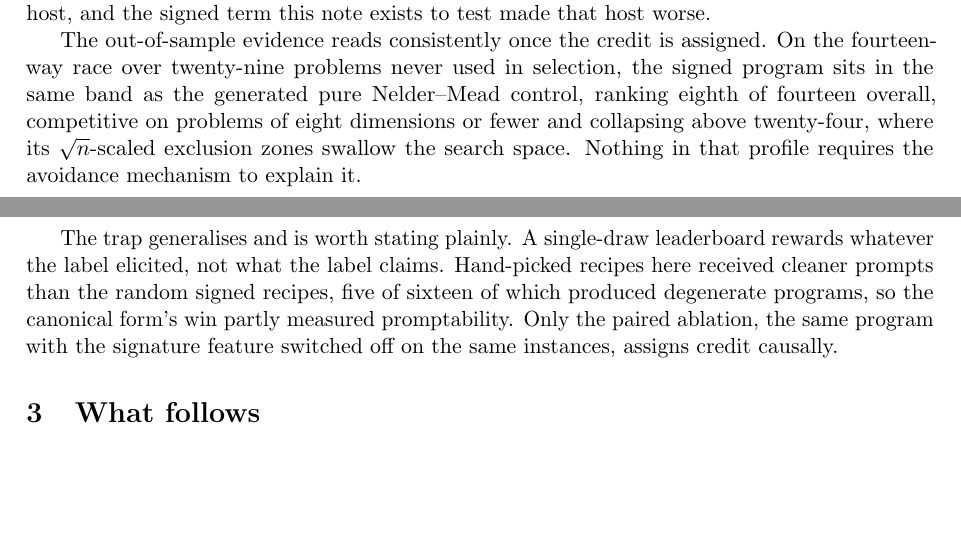
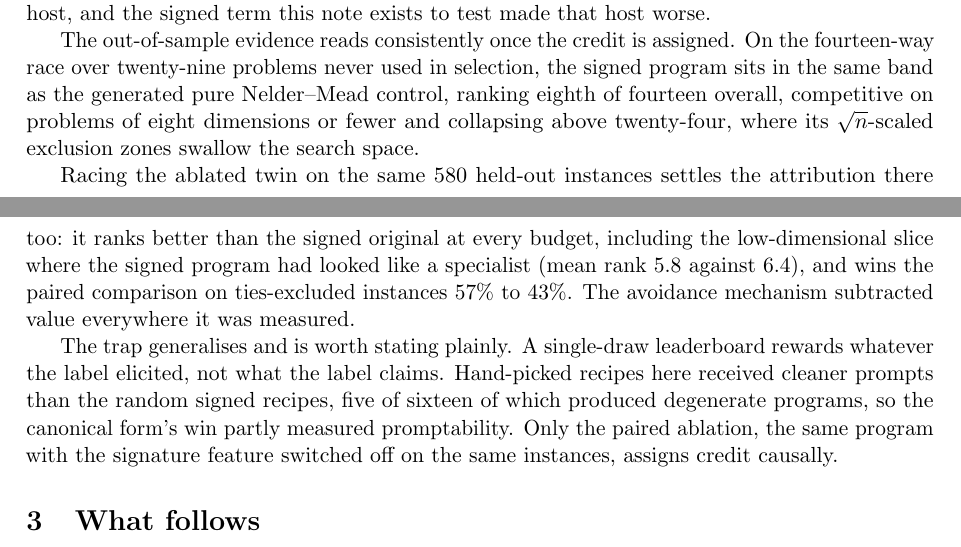
Before and after one commit to microprediction/humpday, a LaTeX paper (papers/dfo_recommender/outside_simplex.tex): two parts of pages 2 and 3 of 3, joined at a grey line, cut so that both start at the same text, the shorter picture padded with empty space. Compiled offline with pdfLaTeX.

Commit message:
Outside-simplex note: ablated twin confirms the verdict out of sample (#290)
The ablated program (repulsion disabled) ranks better than the signed
original at every budget on the 580 held-out instances, including the
low-dimensional slice (5.8 vs 6.4 mean rank), and wins the paired
comparison 57/43. The avoidance mechanism subtracted value everywhere
measured.

Co-authored-by: Claude Fable 5 <noreply@anthropic.com>

```diff
--- a/papers/dfo_recommender/outside_simplex.tex
+++ b/papers/dfo_recommender/outside_simplex.tex
@@ -131,8 +131,14 @@ On the fourteen-way race over twenty-nine problems never used in selection,
 the signed program sits in the same band as the generated pure Nelder--Mead
 control, ranking eighth of fourteen overall, competitive on problems of
 eight dimensions or fewer and collapsing above twenty-four, where its
-$\sqrt{n}$-scaled exclusion zones swallow the search space. Nothing in that
-profile requires the avoidance mechanism to explain it.
+$\sqrt{n}$-scaled exclusion zones swallow the search space.
+
+Racing the ablated twin on the same 580 held-out instances settles the
+attribution there too: it ranks better than the signed original at every
+budget, including the low-dimensional slice where the signed program had
+looked like a specialist (mean rank 5.8 against 6.4), and wins the paired
+comparison on ties-excluded instances 57\% to 43\%. The avoidance mechanism
+subtracted value everywhere it was measured.
 
 The trap generalises and is worth stating plainly. A single-draw
 leaderboard rewards whatever the label elicited, not what the label
```
Also changed, not shown: docs/papers/outside_simplex.pdf.
